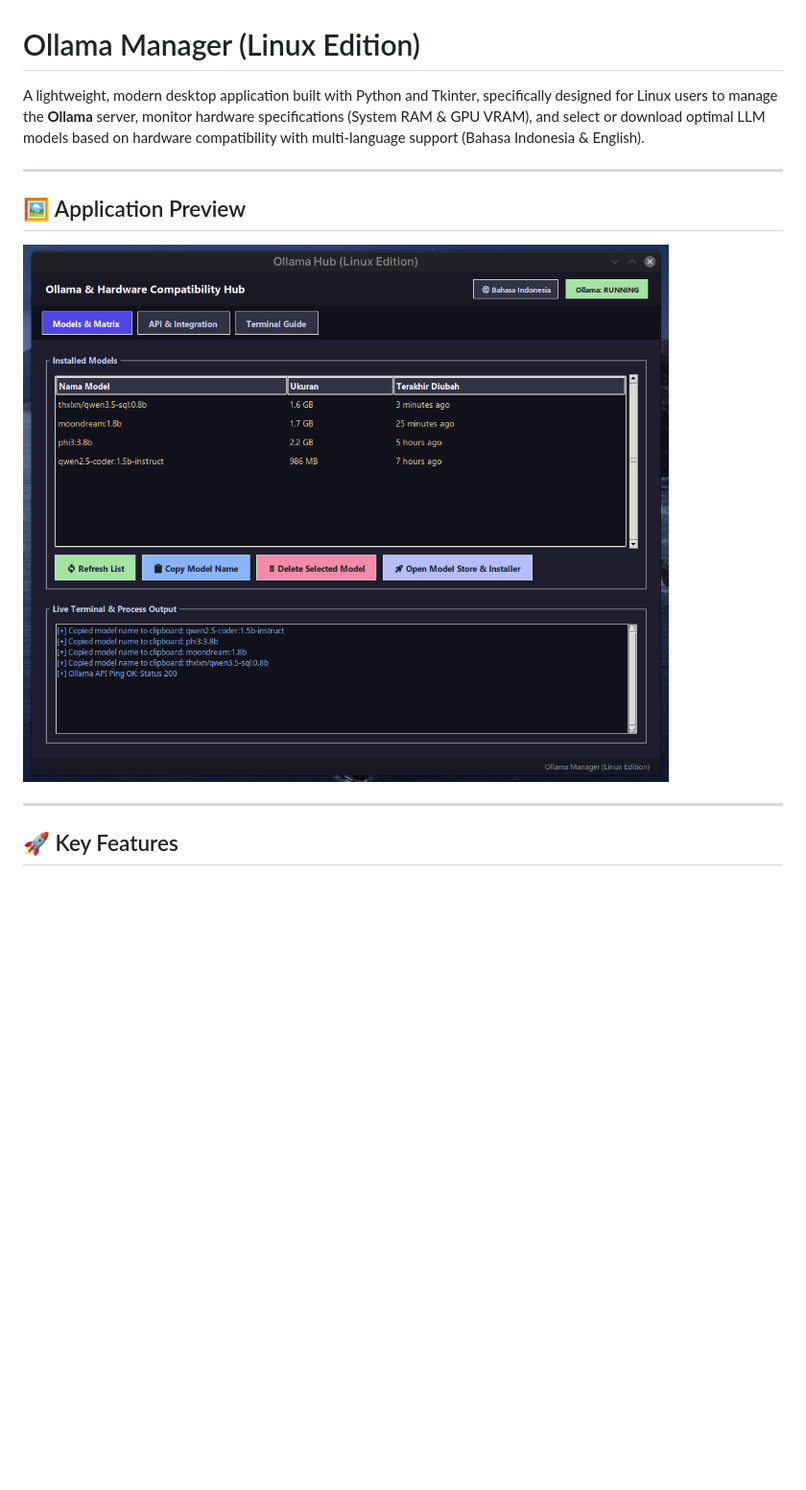
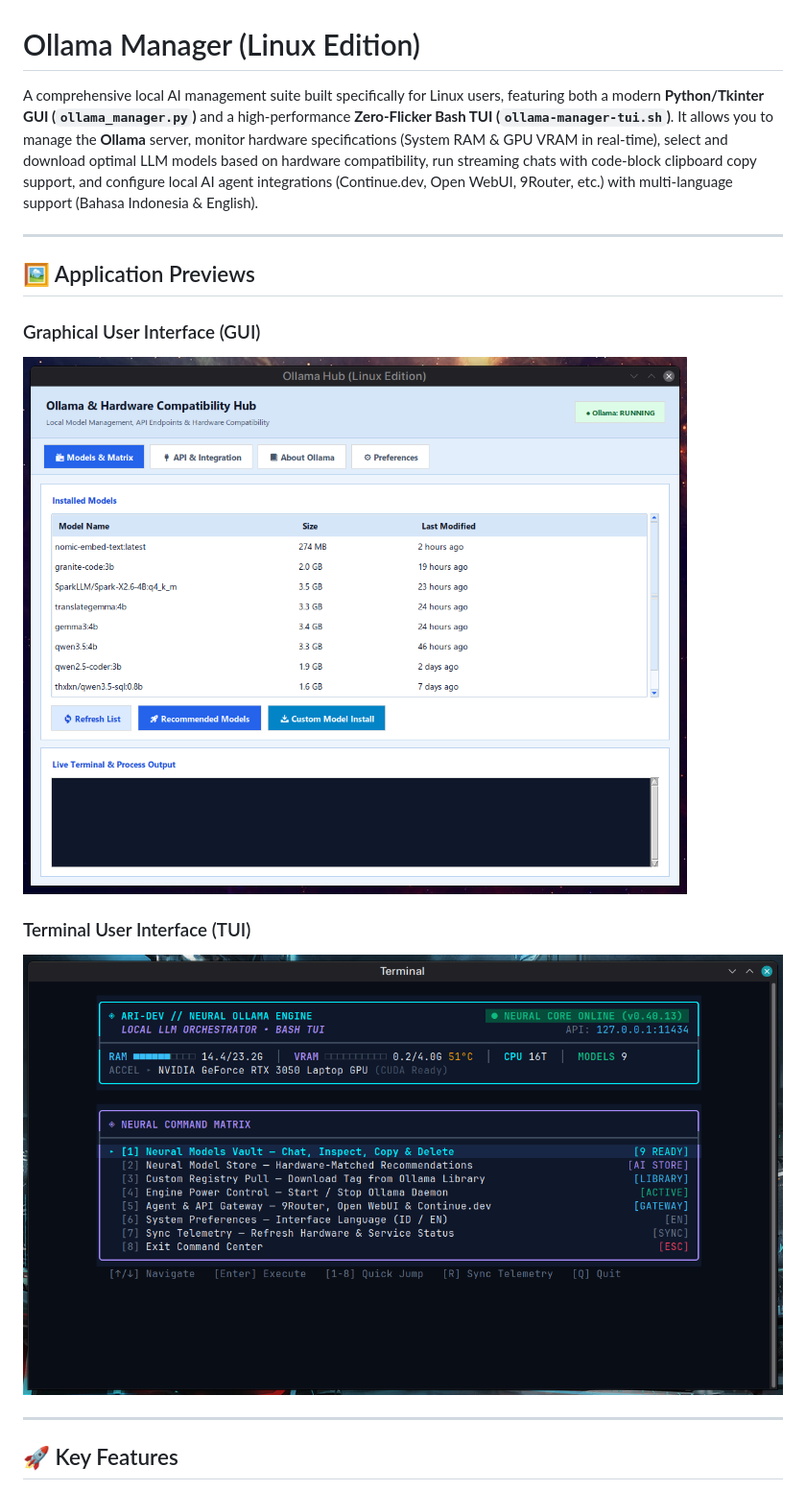
Before and after one commit to oriewancu/ollama-manager-linux, a Markdown page: README.md, the part around one of its changes. Shown at 96% size. Drawn GitHub-style; pictures changed too: preview.png, preview_tui.png (added); blank space fills up the shorter version.

```diff
--- a/README.md
+++ b/README.md
@@ -1,12 +1,16 @@
 # Ollama Manager (Linux Edition)
 
-A lightweight, modern desktop application built with Python and Tkinter, specifically designed for Linux users to manage the **Ollama** server, monitor hardware specifications (System RAM & GPU VRAM), and select or download optimal LLM models based on hardware compatibility with multi-language support (Bahasa Indonesia & English).
+A comprehensive local AI management suite built specifically for Linux users, featuring both a modern **Python/Tkinter GUI (`ollama_manager.py`)** and a high-performance **Zero-Flicker Bash TUI (`ollama-manager-tui.sh`)**. It allows you to manage the **Ollama** server, monitor hardware specifications (System RAM & GPU VRAM in real-time), select and download optimal LLM models based on hardware compatibility, run streaming chats with code-block clipboard copy support, and configure local AI agent integrations (Continue.dev, Open WebUI, 9Router, etc.) with multi-language support (Bahasa Indonesia & English).
 
 ---
 
-## 🖼️ Application Preview
+## 🖼️ Application Previews
 
-![Preview of Ollama Manager](preview.png)
+### Graphical User Interface (GUI)
+![Preview of Ollama Manager GUI](preview.png)
+
+### Terminal User Interface (TUI)
+![Preview of Ollama Manager TUI](preview_tui.png)
 
 ---
 
```
Also changed, not shown: other parts of README.md (+45 -28 lines).
